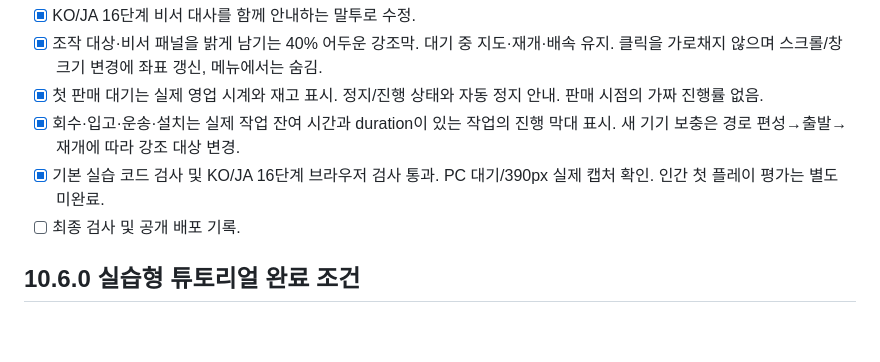
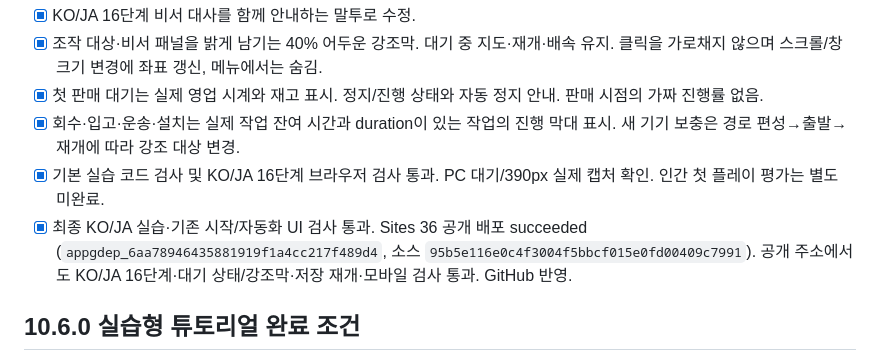
Before and after one commit to eunyoeongmin/hankan-vending-tycoon, a Markdown page: DEVELOPMENT.md, the part around the change. Rendered like a GitHub page; blank space fills up the shorter version.

Commit message:
Record tutorial spotlight deployment checks [skip ci]

```diff
--- a/DEVELOPMENT.md
+++ b/DEVELOPMENT.md
@@ -11,7 +11,7 @@
 - [x] 첫 판매 대기는 실제 영업 시계와 재고 표시. 정지/진행 상태와 자동 정지 안내. 판매 시점의 가짜 진행률 없음.
 - [x] 회수·입고·운송·설치는 실제 작업 잔여 시간과 duration이 있는 작업의 진행 막대 표시. 새 기기 보충은 경로 편성→출발→재개에 따라 강조 대상 변경.
 - [x] 기본 실습 코드 검사 및 KO/JA 16단계 브라우저 검사 통과. PC 대기/390px 실제 캡처 확인. 인간 첫 플레이 평가는 별도 미완료.
-- [ ] 최종 검사 및 공개 배포 기록.
+- [x] 최종 KO/JA 실습·기존 시작/자동화 UI 검사 통과. Sites 36 공개 배포 succeeded (`appgdep_6aa78946435881919f1a4cc217f489d4`, 소스 `95b5e116e0c4f3004f5bbcf015e0fd00409c7991`). 공개 주소에서도 KO/JA 16단계·대기 상태/강조막·저장 재개·모바일 검사 통과. GitHub 반영.
 
 ## 10.6.0 실습형 튜토리얼 완료 조건
 
```
